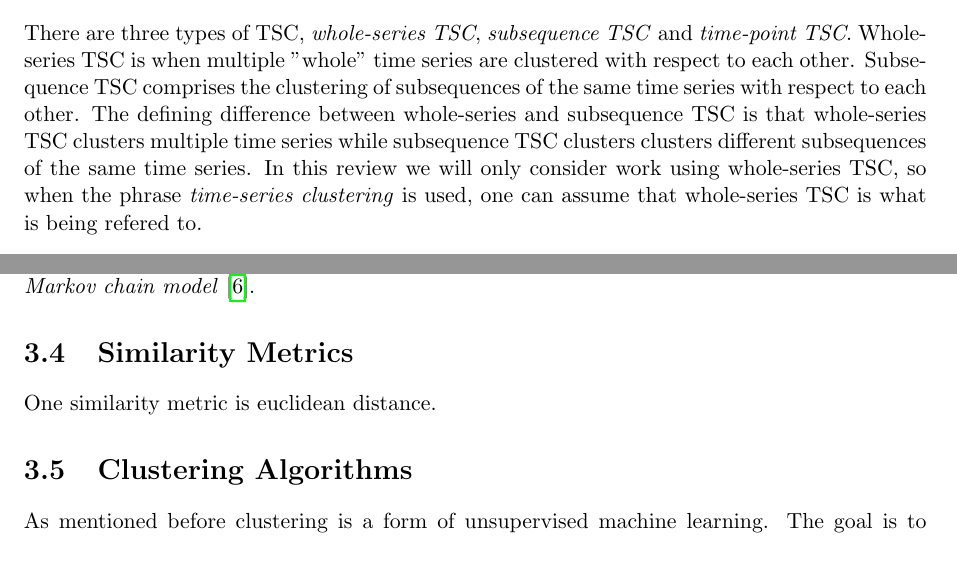
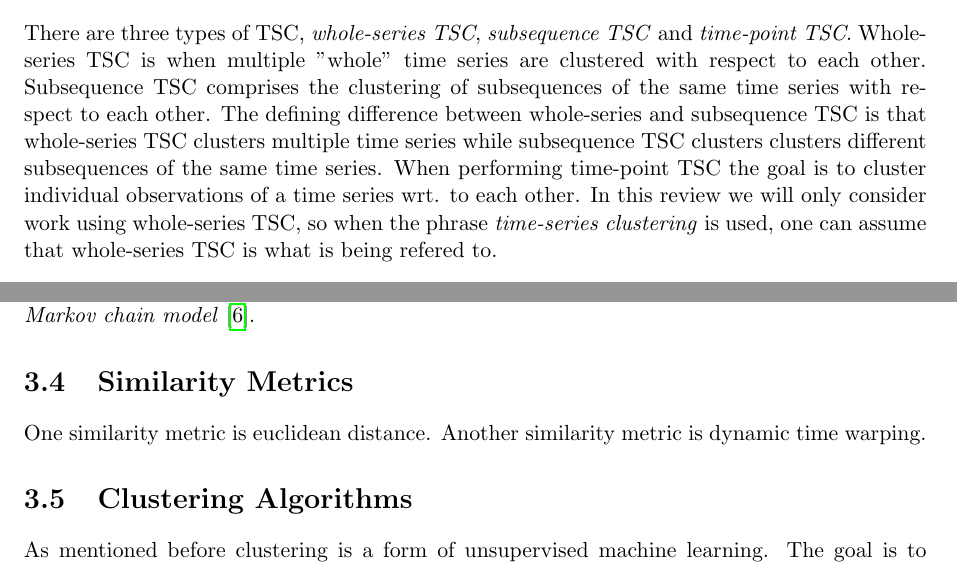
Before and after one commit to yohannjs/project_assigment, a LaTeX thesis (project_assignment.tex, which reads tsc/time_series_clust.tex): two parts of pages 8 and 10 of 12, joined at a grey line, cut so that both start at the same text. Compiled offline with pdfLaTeX.

```diff
--- a/tsc/time_series_clust.tex
+++ b/tsc/time_series_clust.tex
@@ -4,7 +4,7 @@
 In this report we will deal with \textit{discrete time series}. A time series is defined as a set of observations $\{x_t\}$ recorded at a specific time $t$. A discrete time series is a time series where the set of times when observations are made ($T_0$) is discrete \cite{brockwell_davis_advanced}. A multivariate time series can be viewed as a set of vectors $\{\mathbf{x}_t\}$ where each set of vector elements $\{x^i_t\}$ is an individual time series. This means that the elements of the same vector $[x^1_t, x^2_t,...,x^N_t]$ are separate observations made at the same time instance $t$. In a wind turbine, measurements of the temperature in the gear box made every 10 seconds can be considered a univariate time series. While the set of measurements made every 10 seconds of the temperature in the gear box, the power produced by the turbine, and the wind speed ahead of the blades can be considered a multivariate time series.
 
 \section{Types of Times-Series Clustering}
-There are three types of TSC, \textit{whole-series TSC}, \textit{subsequence TSC} and \textit{time-point TSC}. Whole-series TSC is when multiple ''whole'' time series are clustered with respect to each other. Subsequence TSC comprises the clustering of subsequences of the same time series with respect to each other. The defining difference between whole-series and subsequence TSC is that whole-series TSC clusters multiple time series while subsequence TSC clusters clusters different subsequences of the same time series. In this review we will only consider work using whole-series TSC, so when the phrase \textit{time-series clustering} is used, one can assume that whole-series TSC is what is being refered to.
+There are three types of TSC, \textit{whole-series TSC}, \textit{subsequence TSC} and \textit{time-point TSC}. Whole-series TSC is when multiple ''whole'' time series are clustered with respect to each other. Subsequence TSC comprises the clustering of subsequences of the same time series with respect to each other. The defining difference between whole-series and subsequence TSC is that whole-series TSC clusters multiple time series while subsequence TSC clusters clusters different subsequences of the same time series. When performing time-point TSC the goal is to cluster individual observations of a time series wrt. to each other. In this review we will only consider work using whole-series TSC, so when the phrase \textit{time-series clustering} is used, one can assume that whole-series TSC is what is being refered to.
 
 \section{Representation Methods}
 % Present the different ways that times series can be represented, time-domain, DFT, Wavelet transform, etc. Transition into time series models by ending section with the fact that time series can be modeled by making assumptions about how data was generated creating \textbf{models}.
@@ -70,6 +70,7 @@
 
 \section{Similarity Metrics}
 One similarity metric is euclidean distance.
+Another similarity metric is dynamic time warping.
 
 \section{Clustering Algorithms}
 As mentioned before clustering is a form of unsupervised machine learning. The goal is to divide the dataset into clusters, by maximizing some similarity metric for members of the same cluster, and minimizing the same metric for members of different clusters.
```
Also changed, not shown: wind_turbine/wind_turbine.tex (+0 -20 lines), tsc/time_series_clust.tex (2 more changed lines).
